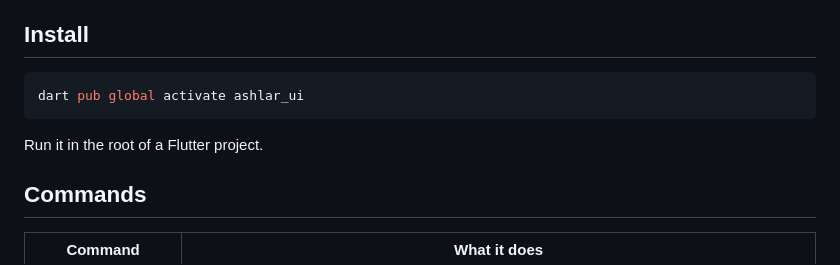
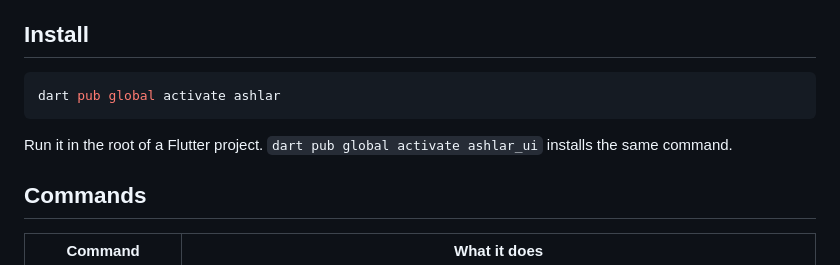
Before and after one commit to mittolabs/ashlar-ui, a Markdown page: packages/ashlar_ui/README.md, the part around the change. Rendered like a GitHub page.

Commit message:
docs: install the command as ashlar

````diff
--- a/packages/ashlar_ui/README.md
+++ b/packages/ashlar_ui/README.md
@@ -9,10 +9,11 @@ command is a version of the components.
 ## Install
 
 ```sh
-dart pub global activate ashlar_ui
+dart pub global activate ashlar
 ```
 
-Run it in the root of a Flutter project.
+Run it in the root of a Flutter project. `dart pub global activate ashlar_ui` installs
+the same command.
 
 ## Commands
 
````
